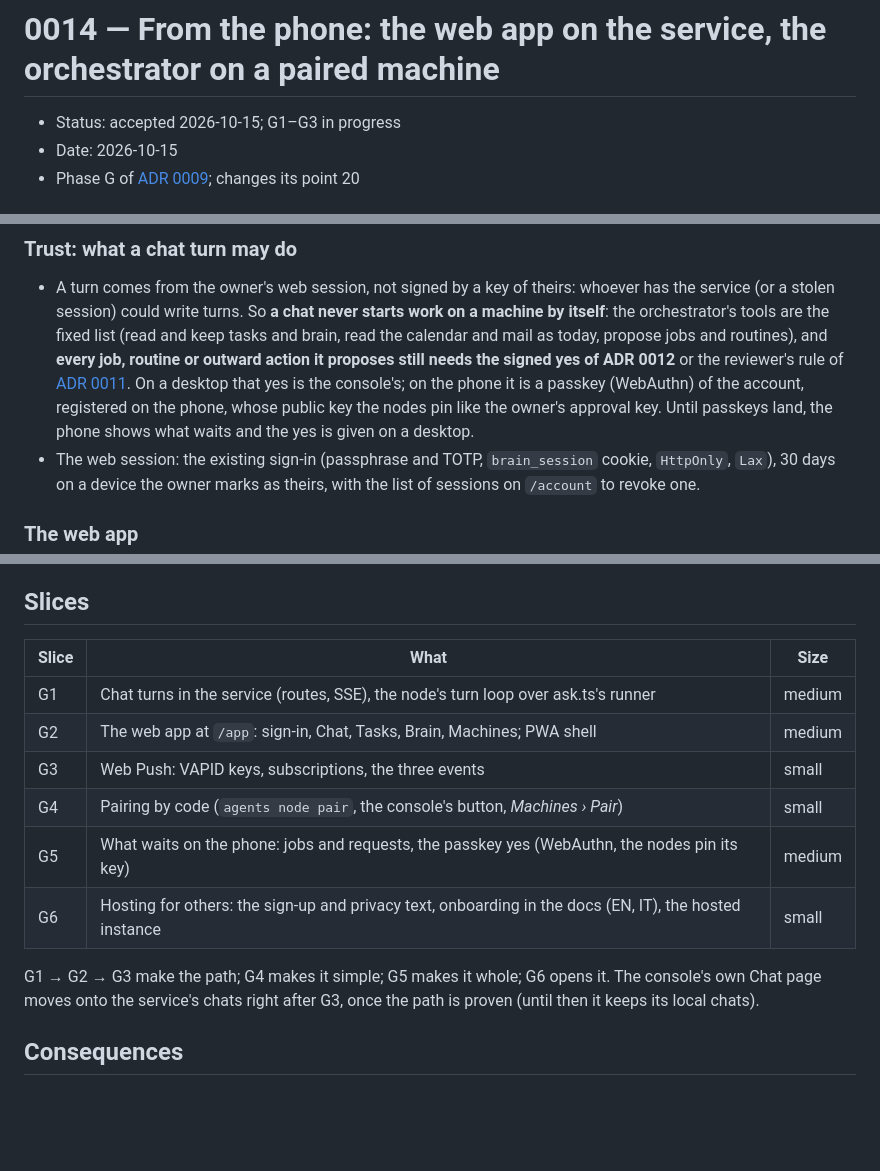
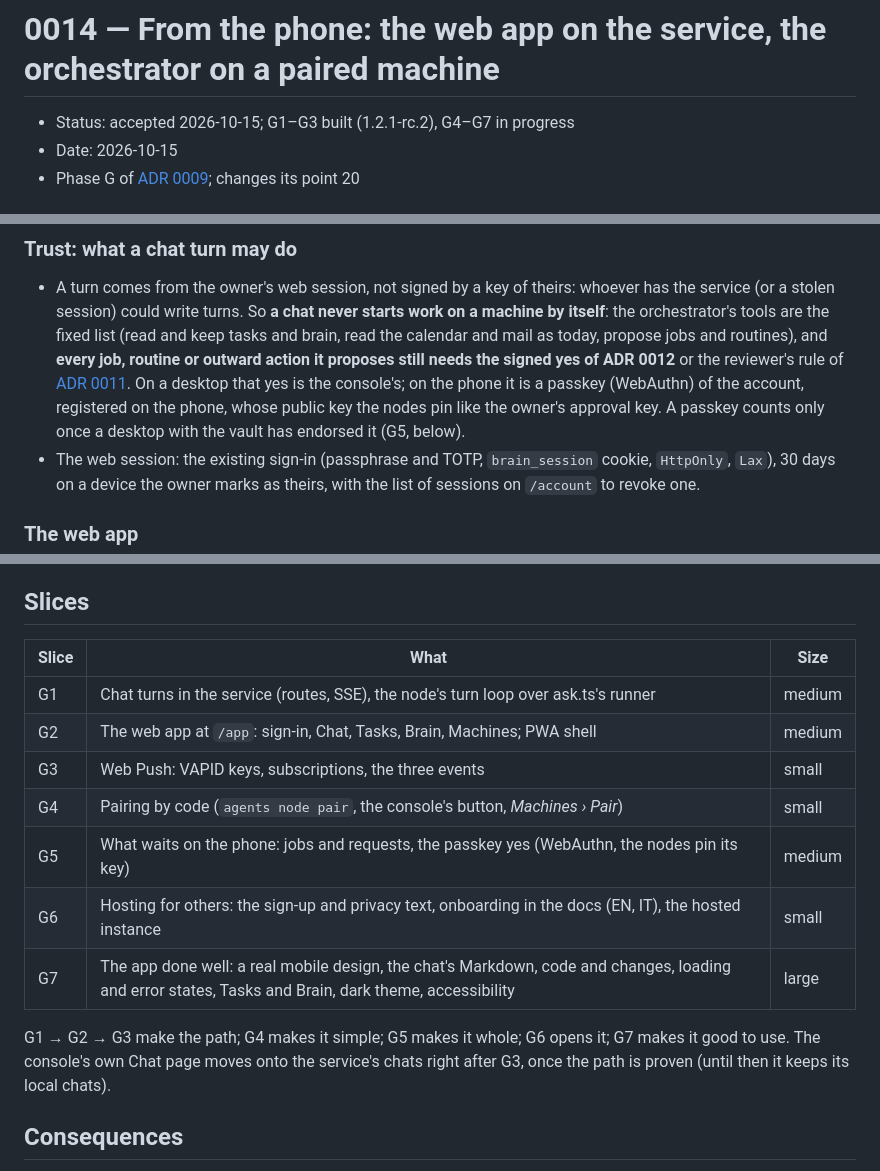
Before and after one commit to artysan-code/agents-multi, a Markdown page: docs/adr/0014-from-the-phone.md, 3 parts joined by grey strips. Drawn GitHub-style; blank space fills up the shorter version.

```diff
--- a/docs/adr/0014-from-the-phone.md
+++ b/docs/adr/0014-from-the-phone.md
@@ -1,6 +1,6 @@
 # 0014 — From the phone: the web app on the service, the orchestrator on a paired machine
 
-- Status: accepted 2026-10-15; G1–G3 in progress
+- Status: accepted 2026-10-15; G1–G3 built (1.2.1-rc.2), G4–G7 in progress
 - Date: 2026-10-15
 - Phase G of [ADR 0009](0009-agents-multi-2.md); changes its point 20
 
@@ -63,7 +63,7 @@ phone (web app, PWA) ──HTTPS──▶ the service ◀──HTTPS, outbound
   routines), and **every job, routine or outward action it proposes still needs the signed yes of ADR 0012** or
   the reviewer's rule of [ADR 0011](0011-reviewer.md). On a desktop that yes is the console's; on the phone it
   is a passkey (WebAuthn) of the account, registered on the phone, whose public key the nodes pin like the
-  owner's approval key. Until passkeys land, the phone shows what waits and the yes is given on a desktop.
+  owner's approval key. A passkey counts only once a desktop with the vault has endorsed it (G5, below).
 - The web session: the existing sign-in (passphrase and TOTP, `brain_session` cookie, `HttpOnly`, `Lax`),
   30 days on a device the owner marks as theirs, with the list of sessions on `/account` to revoke one.
 
@@ -145,16 +192,17 @@ works; each is taken up only if the path shows it is needed.
 
 ## Slices
 
-| Slice | What                                                                                                   | Size   |
-| ----- | ------------------------------------------------------------------------------------------------------ | ------ |
-| G1    | Chat turns in the service (routes, SSE), the node's turn loop over ask.ts's runner                     | medium |
-| G2    | The web app at `/app`: sign-in, Chat, Tasks, Brain, Machines; PWA shell                                | medium |
-| G3    | Web Push: VAPID keys, subscriptions, the three events                                                  | small  |
-| G4    | Pairing by code (`agents node pair`, the console's button, _Machines › Pair_)                          | small  |
-| G5    | What waits on the phone: jobs and requests, the passkey yes (WebAuthn, the nodes pin its key)          | medium |
-| G6    | Hosting for others: the sign-up and privacy text, onboarding in the docs (EN, IT), the hosted instance | small  |
+| Slice | What                                                                                                                                                 | Size   |
+| ----- | ---------------------------------------------------------------------------------------------------------------------------------------------------- | ------ |
+| G1    | Chat turns in the service (routes, SSE), the node's turn loop over ask.ts's runner                                                                   | medium |
+| G2    | The web app at `/app`: sign-in, Chat, Tasks, Brain, Machines; PWA shell                                                                              | medium |
+| G3    | Web Push: VAPID keys, subscriptions, the three events                                                                                                | small  |
+| G4    | Pairing by code (`agents node pair`, the console's button, _Machines › Pair_)                                                                        | small  |
+| G5    | What waits on the phone: jobs and requests, the passkey yes (WebAuthn, the nodes pin its key)                                                        | medium |
+| G6    | Hosting for others: the sign-up and privacy text, onboarding in the docs (EN, IT), the hosted instance                                               | small  |
+| G7    | The app done well: a real mobile design, the chat's Markdown, code and changes, loading and error states, Tasks and Brain, dark theme, accessibility | large  |
 
-G1 → G2 → G3 make the path; G4 makes it simple; G5 makes it whole; G6 opens it. The console's own Chat page
+G1 → G2 → G3 make the path; G4 makes it simple; G5 makes it whole; G6 opens it; G7 makes it good to use. The console's own Chat page
 moves onto the service's chats right after G3, once the path is proven (until then it keeps its local chats).
 
 ## Consequences
```
Also changed, not shown: other parts of docs/adr/0014-from-the-phone.md (+47 -0 lines).
